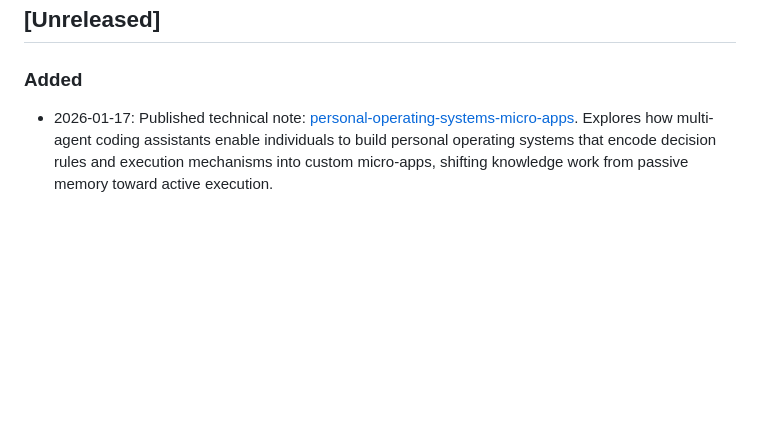
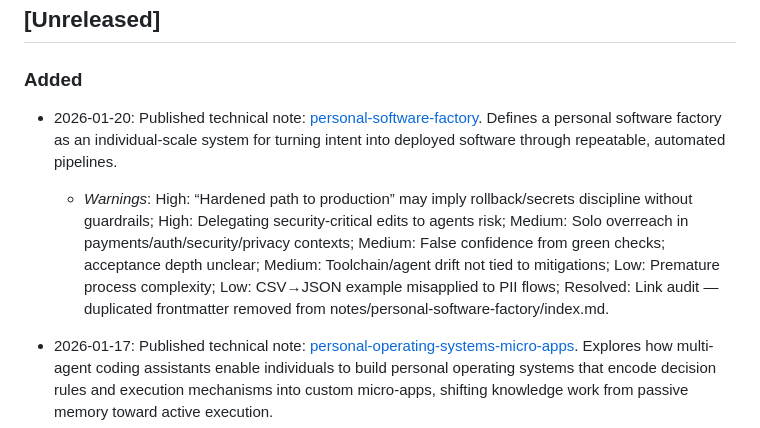
Before and after one commit to rmax-ai/rmax-ai.github.io, a Markdown page: CHANGELOG.md, the part around the change. Drawn GitHub-style; blank space fills up the shorter version.

Commit message:
feat: update changelog and publish technical note on personal software factories with warnings and insights

```diff
--- a/CHANGELOG.md
+++ b/CHANGELOG.md
@@ -10,6 +10,9 @@ The format is based on "Keep a Changelog" and this project adheres to Semantic V
 ## [Unreleased]
 
 ### Added
+
+- 2026-01-20: Published technical note: [personal-software-factory](notes/personal-software-factory/index.md). Defines a personal software factory as an individual-scale system for turning intent into deployed software through repeatable, automated pipelines.
+  - *Warnings*: High: “Hardened path to production” may imply rollback/secrets discipline without guardrails; High: Delegating security-critical edits to agents risk; Medium: Solo overreach in payments/auth/security/privacy contexts; Medium: False confidence from green checks; acceptance depth unclear; Medium: Toolchain/agent drift not tied to mitigations; Low: Premature process complexity; Low: CSV→JSON example misapplied to PII flows; Resolved: Link audit — duplicated frontmatter removed from notes/personal-software-factory/index.md.
 
 - 2026-01-17: Published technical note: [personal-operating-systems-micro-apps](notes/personal-operating-systems-micro-apps/index.md). Explores how multi-agent coding assistants enable individuals to build personal operating systems that encode decision rules and execution mechanisms into custom micro-apps, shifting knowledge work from passive memory toward active execution.
   - *Warnings*: High: Over-generalization risk — Readers may apply this to team or organizational contexts despite explicit individual scope; High: Premature optimization risk — Under-specifies when workflow patterns are 'stable enough' beyond '5-10 repetitions' heuristic; High: Operational misuse — Manual override paths mentioned but not detailed; risk of over-automation without safeguards; Medium: Hidden assumptions — Assumes technical fluency, system design tolerance, and AI assistant access without defining thresholds; Medium: Authority misreading — Phrases like 'architectural principle' and structured guidance may be read as prescriptive best practice; Medium: Longevity risk — 'Multi-agent coding assistants' phrase may age poorly; specific assistant capabilities assumed but not bounded.
```
Also changed, not shown: notes/personal-software-factory/index.md (+0 -22 lines).
